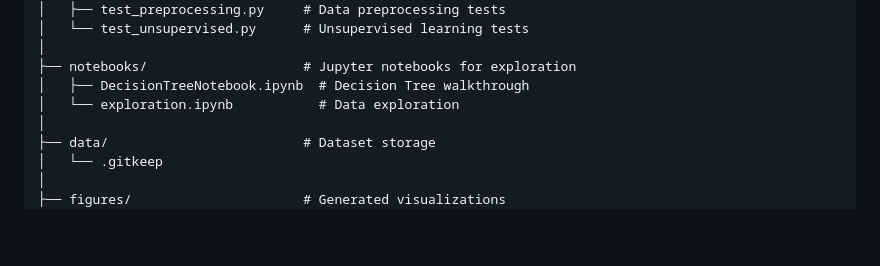
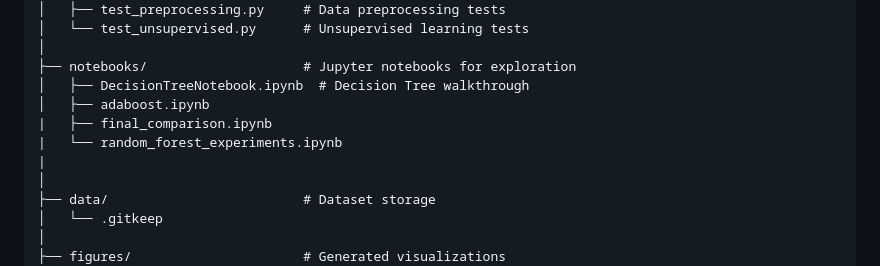
Before and after one commit to RzayevNihat/zero-bias-boosting-vs-bagging, a Markdown page: README.md, the part around the change. GitHub-like rendering; blank space fills up the shorter version.

```diff
--- a/README.md
+++ b/README.md
@@ -161,7 +161,10 @@ zero-bias-boosting-vs-bagging/
 │
 ├── notebooks/                    # Jupyter notebooks for exploration
 │   ├── DecisionTreeNotebook.ipynb  # Decision Tree walkthrough
-│   └── exploration.ipynb           # Data exploration
+│   ├── adaboost.ipynb
+|   ├── final_comparison.ipynb
+|   └── random_forest_experiments.ipynb
+|
 │
 ├── data/                         # Dataset storage
 │   └── .gitkeep
```
